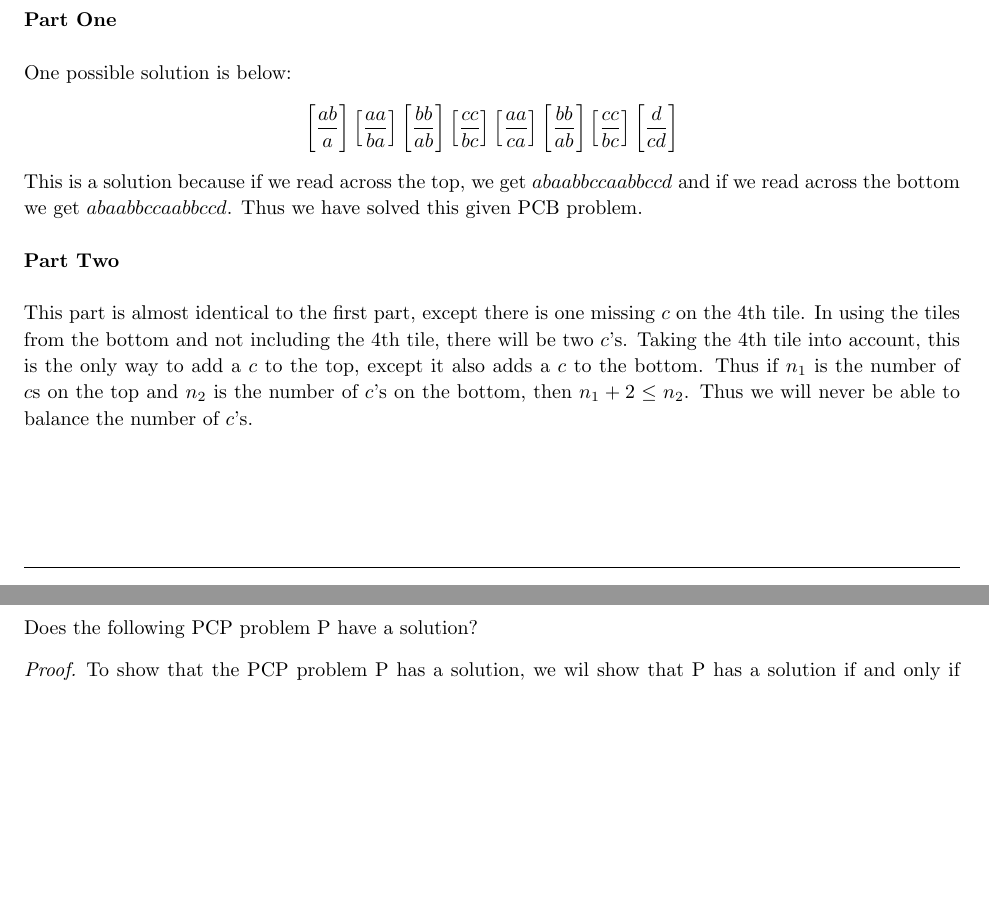
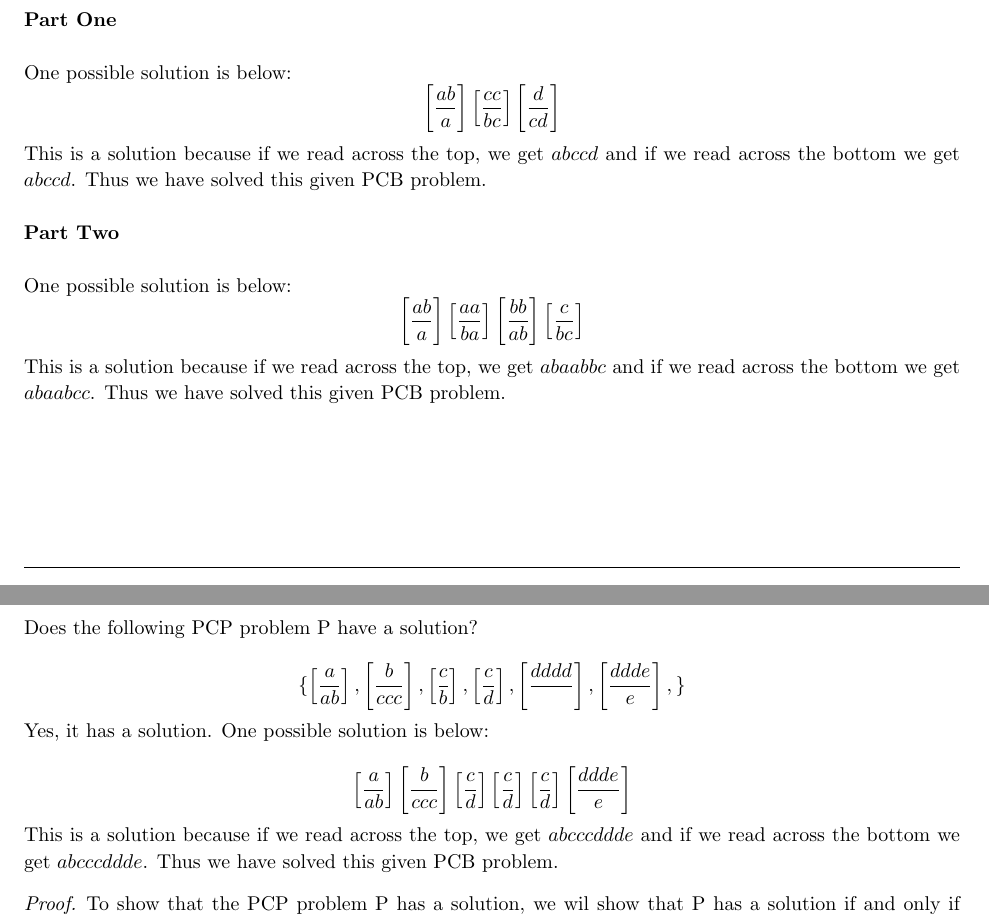
Before and after one commit to jdavis/college-spring-2013, a LaTeX problem sheet (cs331/assignment7/solution.tex): two parts of pages 4 and 5 of 5, joined at a grey line, cut so that both start at the same text, the shorter picture padded with empty space. Compiled offline with pdfLaTeX.

Commit message:
Update PCP problems to allow subset solutions

```diff
--- a/cs331/assignment7/solution.tex
+++ b/cs331/assignment7/solution.tex
@@ -278,37 +268,57 @@
 
     One possible solution is below:
     \[
-        \left[\frac{ab}{a}\right]
-        \left[\frac{aa}{ba}\right]
-        \left[\frac{bb}{ab}\right]
-        \left[\frac{cc}{bc}\right]
-        \left[\frac{aa}{ca}\right]
-        \left[\frac{bb}{ab}\right]
-        \left[\frac{cc}{bc}\right]
-        \left[\frac{d}{cd}\right]
+        \left[\frac{ab}{a}\right] \left[\frac{cc}{bc}\right] \left[\frac{d}{cd}\right]
     \]
 
-    This is a solution because if we read across the top, we get \(abaabbccaabbccd\) and
-    if we read across the bottom we get \(abaabbccaabbccd\). Thus we have solved this
+    This is a solution because if we read across the top, we get \(abccd\) and
+    if we read across the bottom we get \(abccd\). Thus we have solved this
     given PCB problem.
     \\
 
     \textbf{Part Two}
     \\
 
-    This part is almost identical to the first part, except there is one
-    missing \(c\) on the 4th tile. In using the tiles from the bottom and not
-    including the 4th tile, there will be two \(c\)'s. Taking the 4th tile into
-    account, this is the only way to add a \(c\) to the top, except it also
-    adds a \(c\) to the bottom. Thus if \(n_1\) is the number of \(c\)s on the top
-    and \(n_2\) is the number of \(c\)'s on the bottom, then \(n_1 + 2 \leq n_2\).
-    Thus we will never be able to balance the number of \(c\)'s.
+    One possible solution is below:
+    \[
+        \left[\frac{ab}{a}\right] \left[\frac{aa}{ba}\right] \left[\frac{bb}{ab}\right] \left[\frac{c}{bc}\right]
+    \]
+
+    This is a solution because if we read across the top, we get \(abaabbc\) and
+    if we read across the bottom we get \(abaabcc\). Thus we have solved this
+    given PCB problem.
 \end{homeworkProblem}
 
 \pagebreak
 
 \begin{homeworkProblem}
     Does the following PCP problem P have a solution?
+
+    \[
+        \{
+            \left[\frac{a}{ab}\right],
+            \left[\frac{b}{ccc}\right],
+            \left[\frac{c}{b}\right],
+            \left[\frac{c}{d}\right],
+            \left[\frac{dddd}{}\right],
+            \left[\frac{ddde}{e}\right],
+        \}
+    \]
+
+    Yes, it has a solution. One possible solution is below:
+
+    \[
+        \left[\frac{a}{ab}\right]
+        \left[\frac{b}{ccc}\right]
+        \left[\frac{c}{d}\right]
+        \left[\frac{c}{d}\right]
+        \left[\frac{c}{d}\right]
+        \left[\frac{ddde}{e}\right]
+    \]
+
+    This is a solution because if we read across the top, we get \(abcccddde\)
+    and if we read across the bottom we get \(abcccddde\). Thus we have solved
+    this given PCB problem.
 
     \begin{proof}
         To show that the PCP problem P has a solution, we wil show that P has a solution
```
Also changed, not shown: cs331/assignment7/solution.pdf, cs331/assignment7/solution.tex (22 more changed lines).
